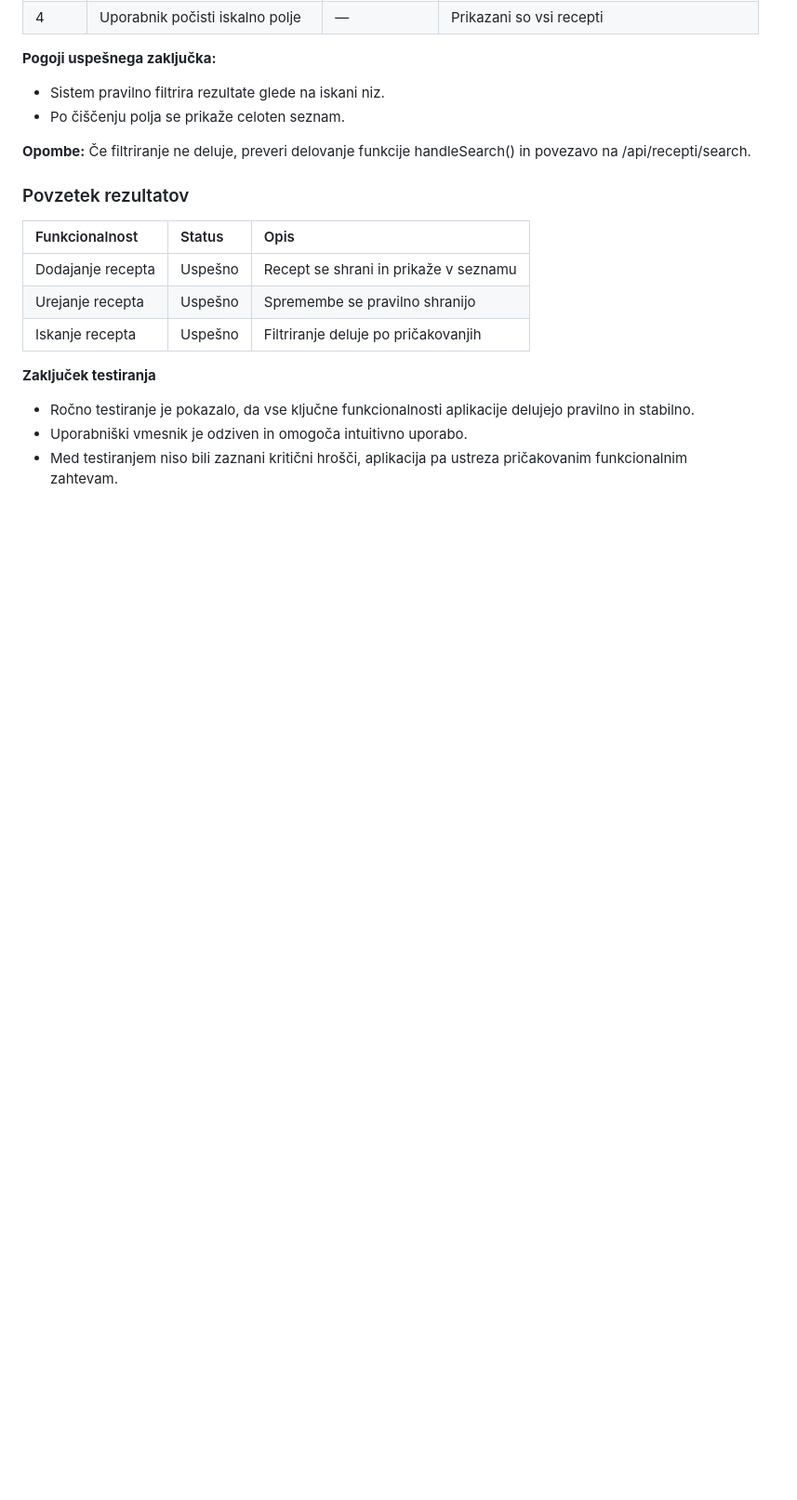
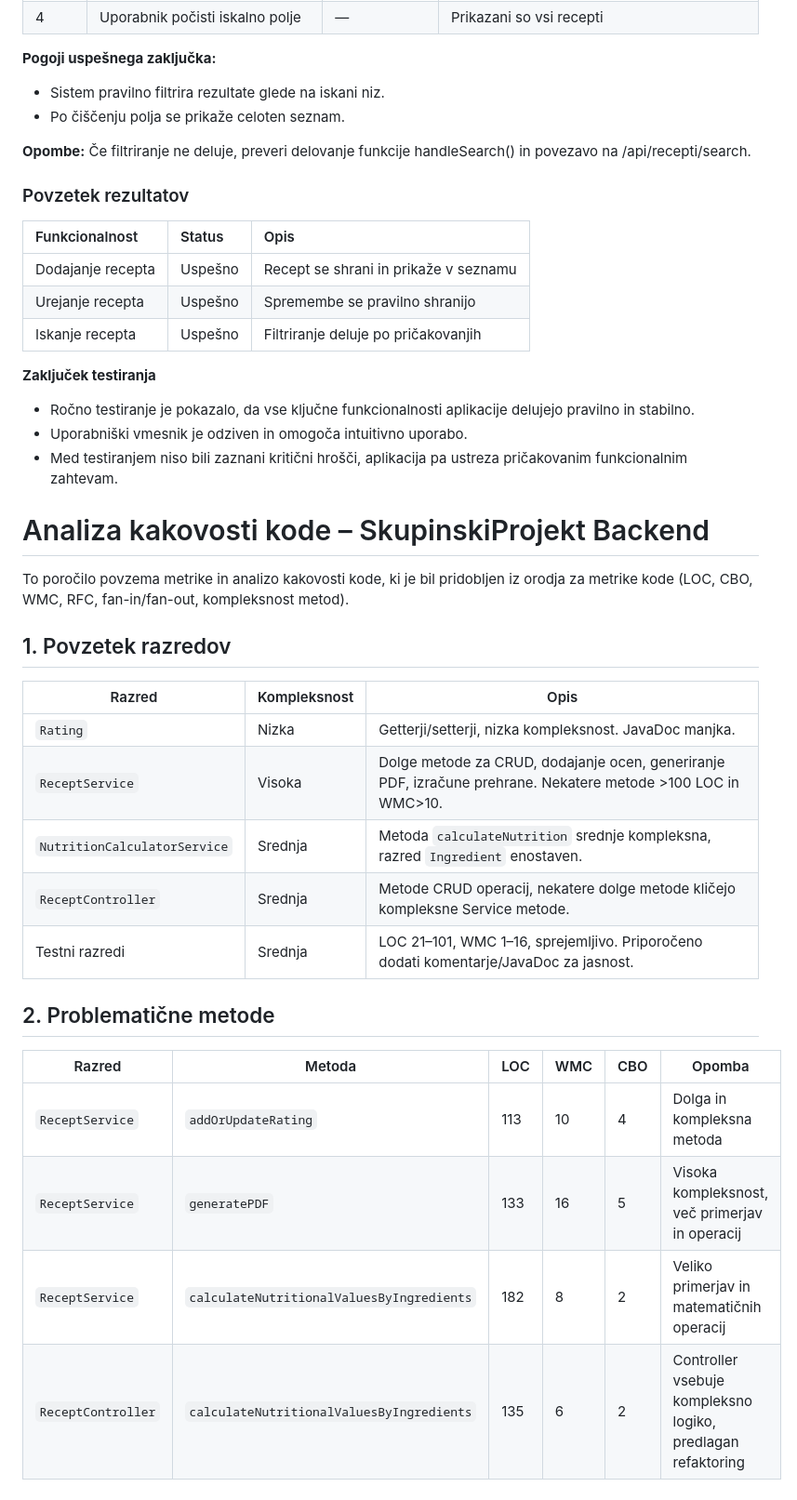
Before and after one commit to Suzanaxx/Recepti, a Markdown page: README.md, the part around the change. Shown at 93% size. Drawn GitHub-style; blank space fills up the shorter version.

Commit message:
Dodajanje poročila o metrikah

```diff
--- a/README.md
+++ b/README.md
@@ -297,3 +297,26 @@ mvn test
 - Ročno testiranje je pokazalo, da vse ključne funkcionalnosti aplikacije delujejo pravilno in stabilno.
 - Uporabniški vmesnik je odziven in omogoča intuitivno uporabo.
 - Med testiranjem niso bili zaznani kritični hrošči, aplikacija pa ustreza pričakovanim funkcionalnim zahtevam.
+
+# Analiza kakovosti kode – SkupinskiProjekt Backend
+
+To poročilo povzema metrike in analizo kakovosti kode, ki je bil pridobljen iz orodja za metrike kode (LOC, CBO, WMC, RFC, fan-in/fan-out, kompleksnost metod).
+
+## 1. Povzetek razredov
+
+| Razred                       | Kompleksnost | Opis                                                                                                          |
+| ---------------------------- | ------------ | ------------------------------------------------------------------------------------------------------------- |
+| `Rating`                     | Nizka        | Getterji/setterji, nizka kompleksnost. JavaDoc manjka.                                                        |
+| `ReceptService`              | Visoka       | Dolge metode za CRUD, dodajanje ocen, generiranje PDF, izračune prehrane. Nekatere metode >100 LOC in WMC>10. |
+| `NutritionCalculatorService` | Srednja      | Metoda `calculateNutrition` srednje kompleksna, razred `Ingredient` enostaven.                                |
+| `ReceptController`           | Srednja      | Metode CRUD operacij, nekatere dolge metode kličejo kompleksne Service metode.                                |
+| Testni razredi               | Srednja      | LOC 21–101, WMC 1–16, sprejemljivo. Priporočeno dodati komentarje/JavaDoc za jasnost.                         |
+
+## 2. Problematične metode
+
+| Razred             | Metoda                                    | LOC | WMC | CBO | Opomba                                                      |
+| ------------------ | ----------------------------------------- | --- | --- | --- | ----------------------------------------------------------- |
+| `ReceptService`    | `addOrUpdateRating`                       | 113 | 10  | 4   | Dolga in kompleksna metoda                                  |
+| `ReceptService`    | `generatePDF`                             | 133 | 16  | 5   | Visoka kompleksnost, več primerjav in operacij              |
+| `ReceptService`    | `calculateNutritionalValuesByIngredients` | 182 | 8   | 2   | Veliko primerjav in matematičnih operacij                   |
+| `ReceptController` | `calculateNutritionalValuesByIngredients` | 135 | 6   | 2   | Controller vsebuje kompleksno logiko, predlagan refaktoring |
```
